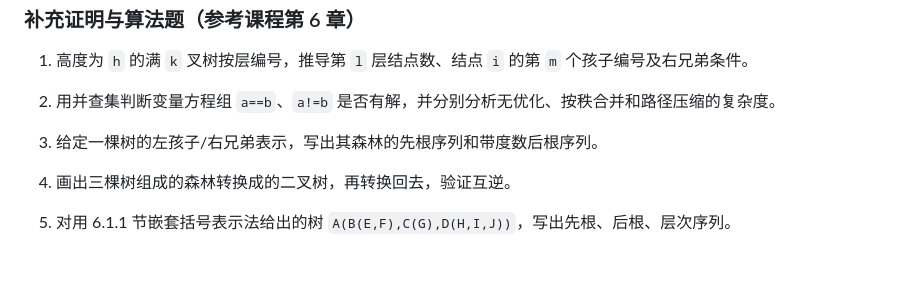
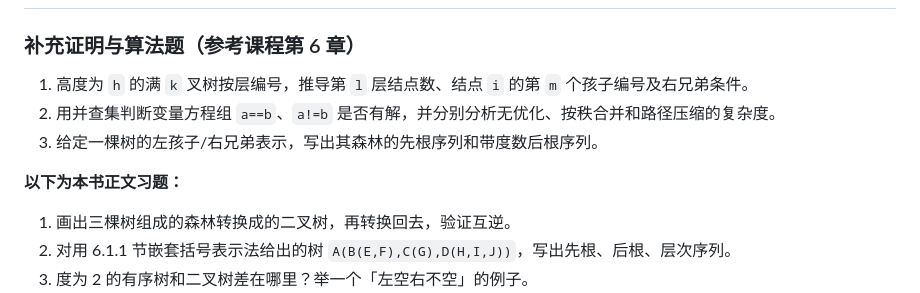
Before and after one commit to GMyhf/dsa-modernization, a Markdown page: book/ch06-tree.md, the part around one of its changes. Drawn GitHub-style; blank space fills up the shorter version.

```diff
--- a/book/ch06-tree.md
+++ b/book/ch06-tree.md
@@ -978,6 +978,8 @@ rtag       0  1  0  0  1  0  1  0  1  1     0 = 有下一个兄弟
 2. 用并查集判断变量方程组 `a==b`、`a!=b` 是否有解，并分别分析无优化、按秩合并和路径压缩的复杂度。
 3. 给定一棵树的左孩子/右兄弟表示，写出其森林的先根序列和带度数后根序列。
 
+**以下为本书正文习题：**
+
 1. 画出三棵树组成的森林转换成的二叉树，再转换回去，验证互逆。
 2. 对用 6.1.1 节嵌套括号表示法给出的树 `A(B(E,F),C(G),D(H,I,J))`，写出先根、后根、层次序列。
 3. 度为 2 的有序树和二叉树差在哪里？举一个「左空右不空」的例子。
```
Also changed, not shown: other parts of book/ch06-tree.md (+4 -4 lines), book/ch05-binary-tree.md (+9 -2 lines), book/assets/fig-5-10.png (added), 2 other files.
